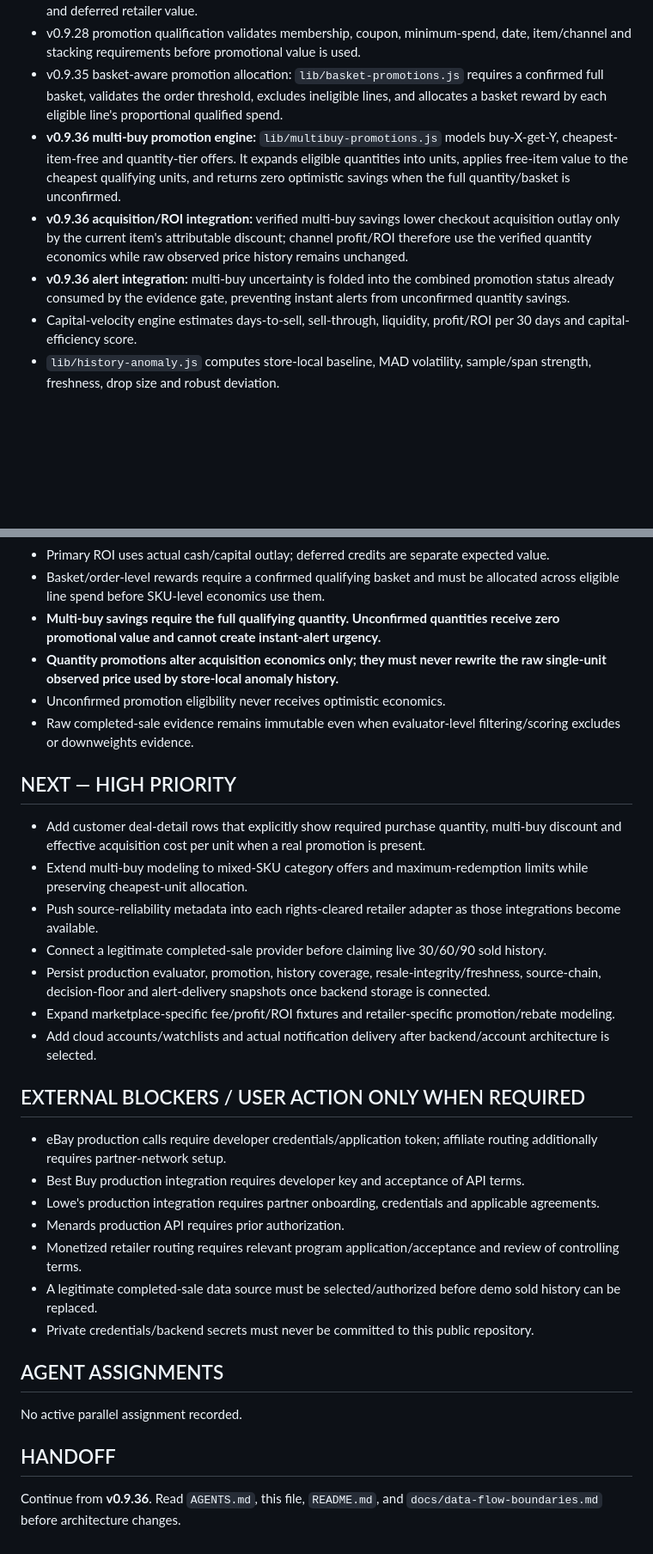
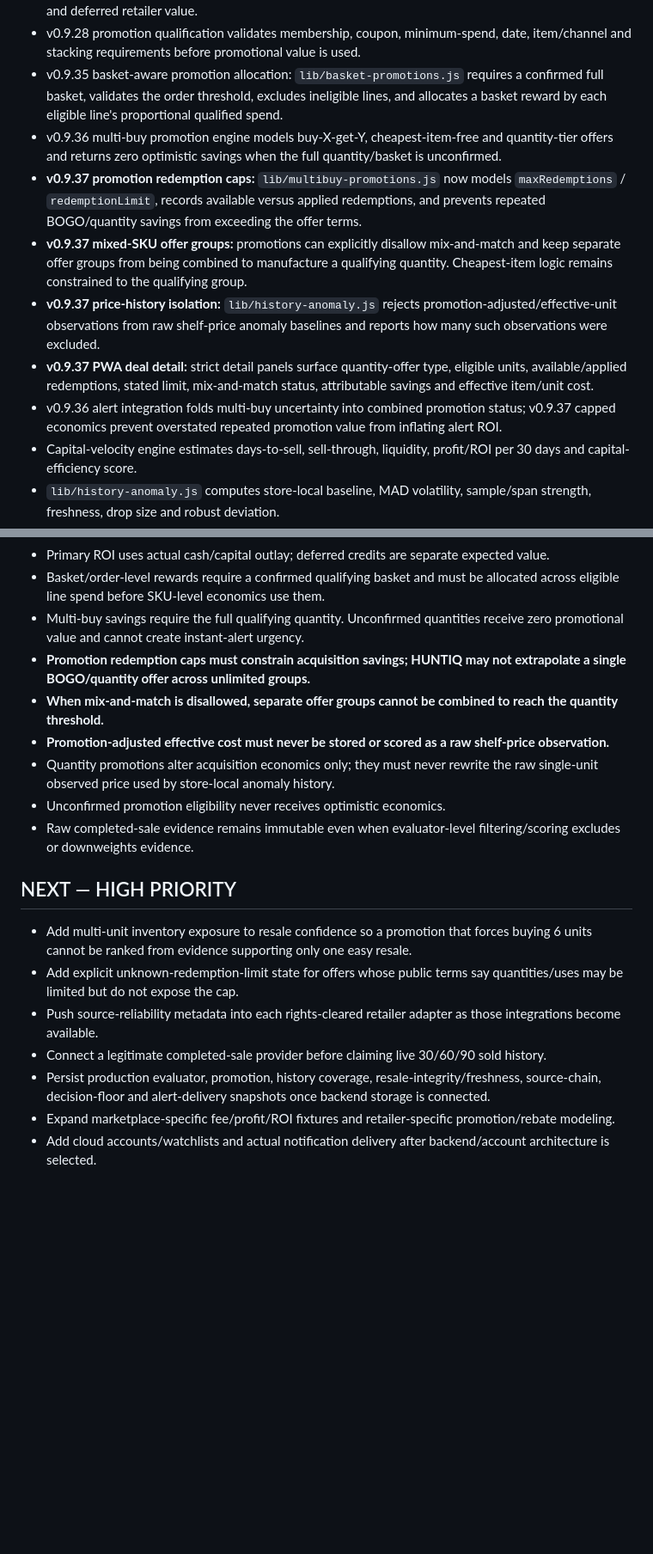
Before and after one commit to huntiqapp-tech/huntiq, a Markdown page: PROJECT_STATUS.md, 2 parts joined by grey strips. Shown at 86% size. Drawn GitHub-style; blank space fills up the shorter version.

Commit message:
Update HUNTIQ handoff for v0.9.37

```diff
--- a/PROJECT_STATUS.md
+++ b/PROJECT_STATUS.md
@@ -17,9 +17,12 @@ Last established from repository and product handoff: 2026-09-02. This is the li
 - v0.9.27 acquisition economics separates sticker price, checkout discounts/credits, tax, cash paid today and deferred retailer value.
 - v0.9.28 promotion qualification validates membership, coupon, minimum-spend, date, item/channel and stacking requirements before promotional value is used.
 - v0.9.35 basket-aware promotion allocation: `lib/basket-promotions.js` requires a confirmed full basket, validates the order threshold, excludes ineligible lines, and allocates a basket reward by each eligible line's proportional qualified spend.
-- **v0.9.36 multi-buy promotion engine:** `lib/multibuy-promotions.js` models buy-X-get-Y, cheapest-item-free and quantity-tier offers. It expands eligible quantities into units, applies free-item value to the cheapest qualifying units, and returns zero optimistic savings when the full quantity/basket is unconfirmed.
-- **v0.9.36 acquisition/ROI integration:** verified multi-buy savings lower checkout acquisition outlay only by the current item's attributable discount; channel profit/ROI therefore use the verified quantity economics while raw observed price history remains unchanged.
-- **v0.9.36 alert integration:** multi-buy uncertainty is folded into the combined promotion status already consumed by the evidence gate, preventing instant alerts from unconfirmed quantity savings.
+- v0.9.36 multi-buy promotion engine models buy-X-get-Y, cheapest-item-free and quantity-tier offers and returns zero optimistic savings when the full quantity/basket is unconfirmed.
+- **v0.9.37 promotion redemption caps:** `lib/multibuy-promotions.js` now models `maxRedemptions` / `redemptionLimit`, records available versus applied redemptions, and prevents repeated BOGO/quantity savings from exceeding the offer terms.
+- **v0.9.37 mixed-SKU offer groups:** promotions can explicitly disallow mix-and-match and keep separate offer groups from being combined to manufacture a qualifying quantity. Cheapest-item logic remains constrained to the qualifying group.
+- **v0.9.37 price-history isolation:** `lib/history-anomaly.js` rejects promotion-adjusted/effective-unit observations from raw shelf-price anomaly baselines and reports how many such observations were excluded.
+- **v0.9.37 PWA deal detail:** strict detail panels surface quantity-offer type, eligible units, available/applied redemptions, stated limit, mix-and-match status, attributable savings and effective item/unit cost.
+- v0.9.36 alert integration folds multi-buy uncertainty into combined promotion status; v0.9.37 capped economics prevent overstated repeated promotion value from inflating alert ROI.
 - Capital-velocity engine estimates days-to-sell, sell-through, liquidity, profit/ROI per 30 days and capital-efficiency score.
 - `lib/history-anomaly.js` computes store-local baseline, MAD volatility, sample/span strength, freshness, drop size and robust deviation.
 - v0.9.30 history-cadence coverage measures unique observations, median gap, maximum gap and density versus expected cadence.
@@ -74,31 +79,19 @@ Last established from repository and product handoff: 2026-09-02. This is the li
 - Rebates/store credits are not cash-price reductions unless applied at checkout.
 - Primary ROI uses actual cash/capital outlay; deferred credits are separate expected value.
 - Basket/order-level rewards require a confirmed qualifying basket and must be allocated across eligible line spend before SKU-level economics use them.
-- **Multi-buy savings require the full qualifying quantity. Unconfirmed quantities receive zero promotional value and cannot create instant-alert urgency.**
-- **Quantity promotions alter acquisition economics only; they must never rewrite the raw single-unit observed price used by store-local anomaly history.**
+- Multi-buy savings require the full qualifying quantity. Unconfirmed quantities receive zero promotional value and cannot create instant-alert urgency.
+- **Promotion redemption caps must constrain acquisition savings; HUNTIQ may not extrapolate a single BOGO/quantity offer across unlimited groups.**
+- **When mix-and-match is disallowed, separate offer groups cannot be combined to reach the quantity threshold.**
+- **Promotion-adjusted effective cost must never be stored or scored as a raw shelf-price observation.**
+- Quantity promotions alter acquisition economics only; they must never rewrite the raw single-unit observed price used by store-local anomaly history.
 - Unconfirmed promotion eligibility never receives optimistic economics.
 - Raw completed-sale evidence remains immutable even when evaluator-level filtering/scoring excludes or downweights evidence.
 
 ## NEXT — HIGH PRIORITY
-- Add customer deal-detail rows that explicitly show required purchase quantity, multi-buy discount and effective acquisition cost per unit when a real promotion is present.
-- Extend multi-buy modeling to mixed-SKU category offers and maximum-redemption limits while preserving cheapest-unit allocation.
+- Add multi-unit inventory exposure to resale confidence so a promotion that forces buying 6 units cannot be ranked from evidence supporting only one easy resale.
+- Add explicit unknown-redemption-limit state for offers whose public terms say quantities/uses may be limited but do not expose the cap.
 - Push source-reliability metadata into each rights-cleared retailer adapter as those integrations become available.
 - Connect a legitimate completed-sale provider before claiming live 30/60/90 sold history.
 - Persist production evaluator, promotion, history coverage, resale-integrity/freshness, source-chain, decision-floor and alert-delivery snapshots once backend storage is connected.
 - Expand marketplace-specific fee/profit/ROI fixtures and retailer-specific promotion/rebate modeling.
 - Add cloud accounts/watchlists and actual notification delivery after backend/account architecture is selected.
-
-## EXTERNAL BLOCKERS / USER ACTION ONLY WHEN REQUIRED
-- eBay production calls require developer credentials/application token; affiliate routing additionally requires partner-network setup.
-- Best Buy production integration requires developer key and acceptance of API terms.
-- Lowe's production integration requires partner onboarding, credentials and applicable agreements.
-- Menards production API requires prior authorization.
-- Monetized retailer routing requires relevant program application/acceptance and review of controlling terms.
-- A legitimate completed-sale data source must be selected/authorized before demo sold history can be replaced.
-- Private credentials/backend secrets must never be committed to this public repository.
-
-## AGENT ASSIGNMENTS
-No active parallel assignment recorded.
-
-## HANDOFF
-Continue from **v0.9.36**. Read `AGENTS.md`, this file, `README.md`, and `docs/data-flow-boundaries.md` before architecture changes.
```
Also changed, not shown: other parts of PROJECT_STATUS.md (+7 -5 lines).
